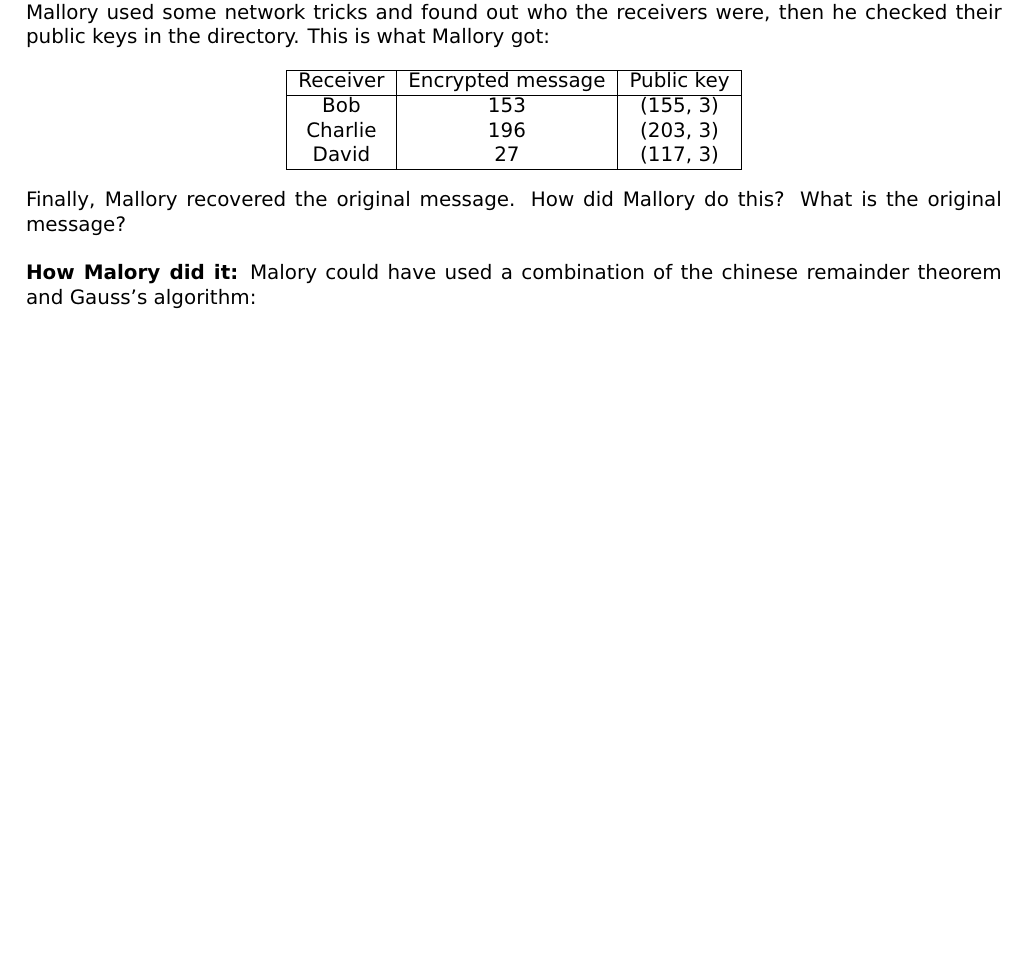
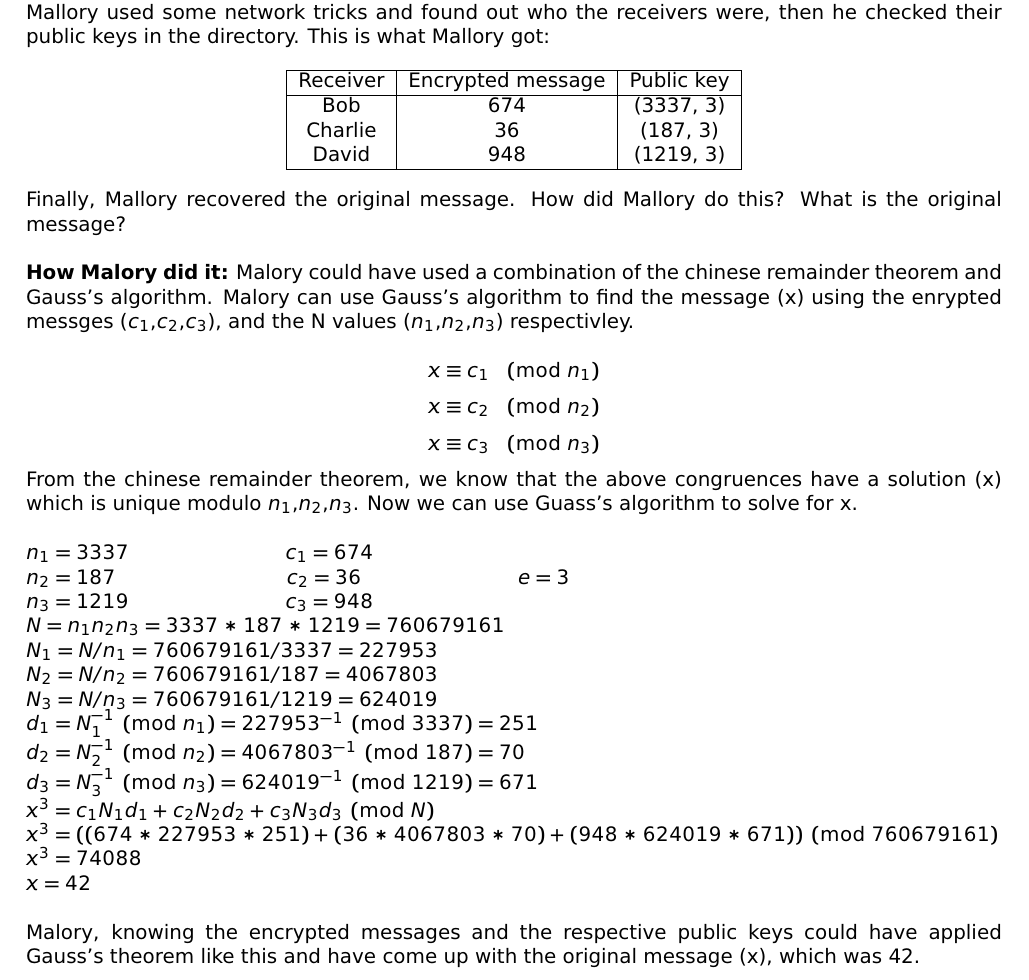
Before and after one commit to j21wang/algo1, a LaTeX problem sheet (hw1.tex): part of page 5 of 5, cut so that both start at the same text, the shorter picture padded with empty space. Compiled offline with pdfLaTeX.

Commit message:
Finished problem 9

```diff
--- a/hw1.tex
+++ b/hw1.tex
@@ -371,9 +371,9 @@ checked their public keys in the directory. This is what Mallory got:
   \begin{tabular}{ | c | c | c | }
     \hline
     Receiver & Encrypted message & Public key \\ \hline
-    Bob & 153 & (155, 3) \\
-    Charlie & 196 & (203, 3) \\
-    David & 27 & (117, 3) \\
+    Bob & 674 & (3337, 3) \\
+    Charlie & 36 & (187, 3) \\
+    David & 948 & (1219, 3) \\
     \hline
   \end{tabular}
 \end{center}
@@ -382,6 +382,34 @@ checked their public keys in the directory. This is what Mallory got:
 Mallory do this? What is the original message?\\
 
 \noindent {\bf How Malory did it:} Malory could have used a combination of
-the chinese remainder theorem and Gauss's algorithm:
+the chinese remainder theorem and Gauss's algorithm. Malory can use Gauss's
+algorithm to find the message (x) using the enrypted messges ($c_1$,$c_2$,$c_3$),
+and the N values ($n_1$,$n_2$,$n_3$) respectivley.
+
+$$x \equiv c_1 \pmod{n_1}$$
+$$x \equiv c_2 \pmod{n_2}$$
+$$x \equiv c_3 \pmod{n_3}$$
+
+\noindent From the chinese remainder theorem, we know that the above congruences
+have a solution (x) which is unique modulo $n_1$,$n_2$,$n_3$. Now we can use Guass's
+algorithm to solve for x.\\
+
+\noindent $n_1 = 3337$ \hspace{1in} $c_1 = 674$\\
+$n_2 = 187$ \hspace{1.1in} $c_2 = 36$ \hspace{1in} $e = 3$\\
+$n_3 = 1219$ \hspace{1in} $c_3 = 948$\\
+$N = n_1n_2n_3 = 3337*187*1219 = 760679161$\\
+$N_1 = N/n_1 = 760679161/3337 = 227953$\\
+$N_2 = N/n_2 = 760679161/187 = 4067803$\\
+$N_3 = N/n_3 = 760679161/1219 = 624019$\\
+$d_1 = N_1^{-1} \pmod{n_1} = 227953^{-1} \pmod{3337} = 251$\\
+$d_2 = N_2^{-1} \pmod{n_2} = 4067803^{-1} \pmod{187} = 70$\\
+$d_3 = N_3^{-1} \pmod{n_3} = 624019^{-1} \pmod{1219} = 671$\\
+$x^{3} = c_1N_1d_1 + c_2N_2d_2 + c_3N_3d_3 \pmod {N}$\\
+$x^{3} = ((674*227953*251)+(36*4067803*70)+(948*624019*671))\pmod{760679161}$\\
+$x^{3} = 74088$\\
+$x = 42$\\
+
+\noindent Malory, knowing the encrypted messages and the respective public keys could have
+applied Gauss's theorem like this and have come up with the original message (x), which was 42.
 
 \end{document}
```
Also changed, not shown: hw1.pdf, 2 other files.
